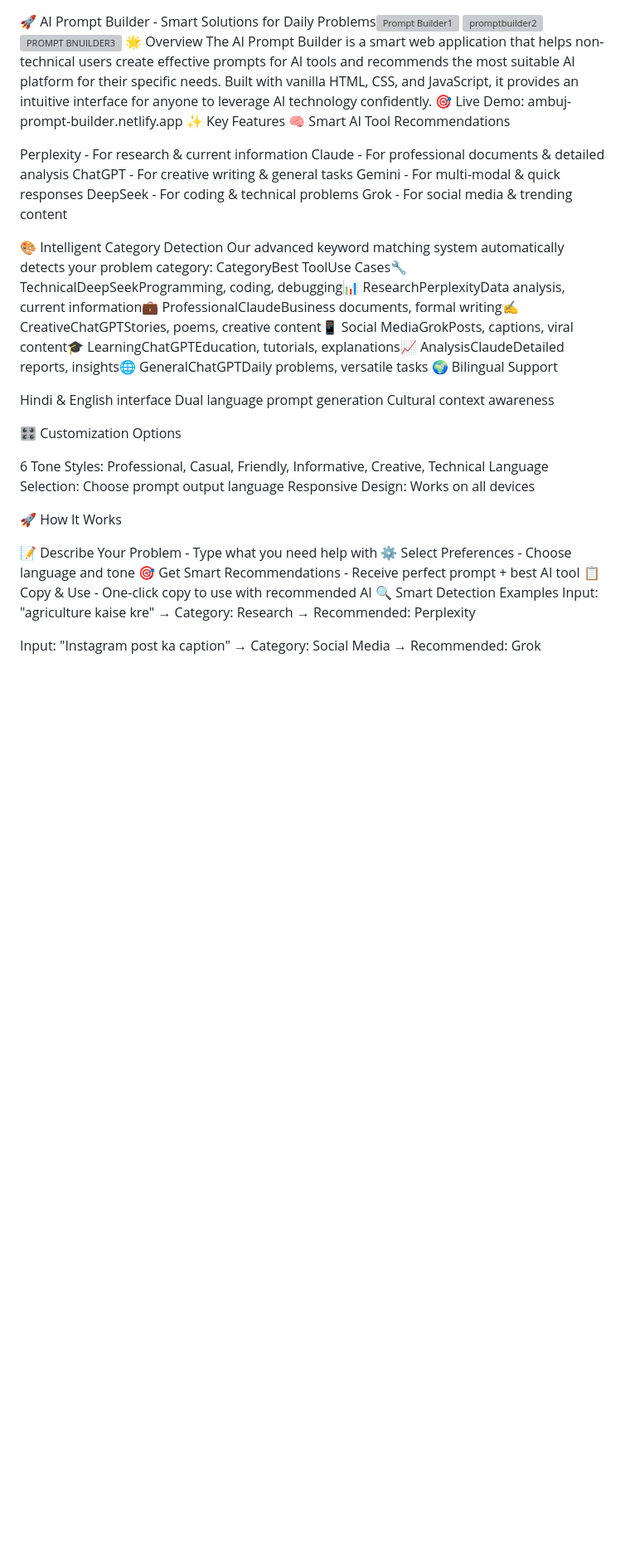
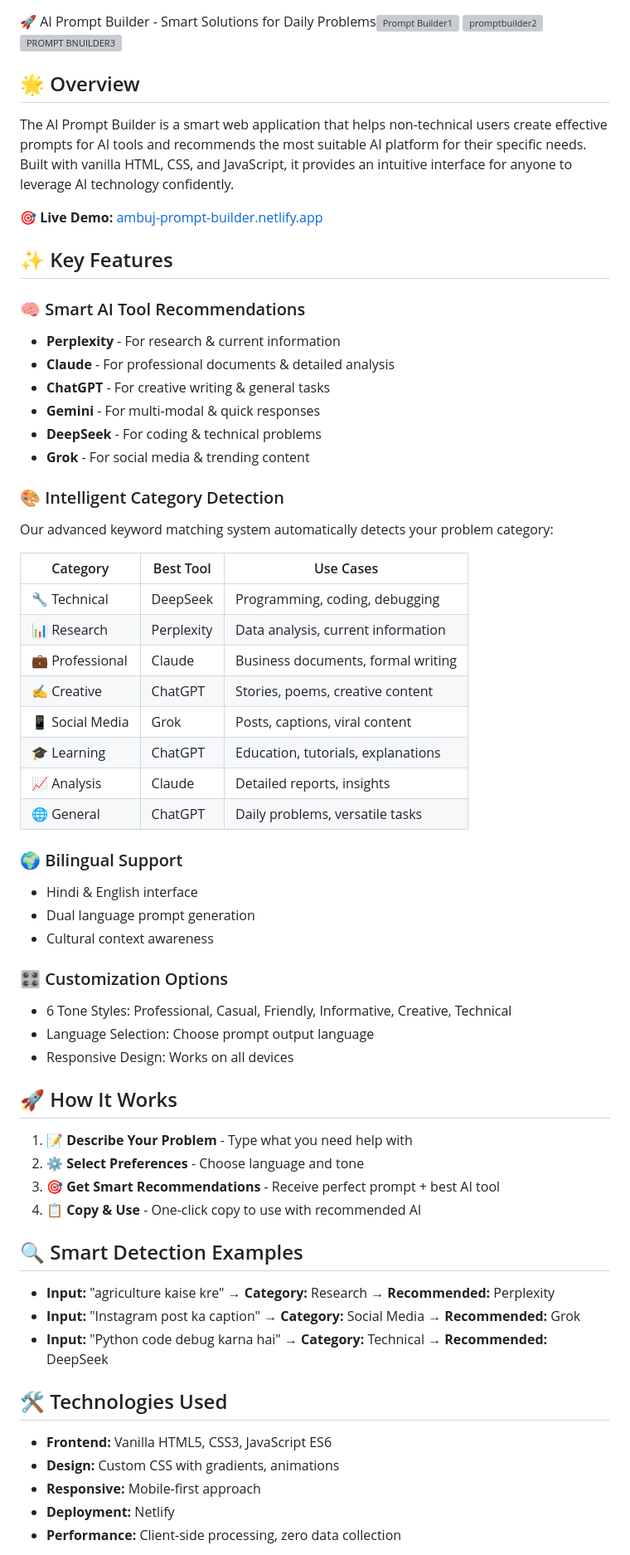
Before and after one commit to Ambuj123-lab/Smart-Prompt-Builder, a Markdown page: README.md, the part around the change printed below. Shown: that part at 83% size. Drawn GitHub-style; blank space fills up the shorter version; grey boxes are pictures that could not be loaded.

```diff
--- a/README.md
+++ b/README.md
@@ -1,46 +1,61 @@
 🚀 AI Prompt Builder - Smart Solutions for Daily Problems<img width="930" height="322" alt="Prompt Builder1" src="https://github.com/user-attachments/assets/1785013a-37d5-4280-a719-05e9b711d660" />
 <img width="881" height="422" alt="promptbuilder2" src="https://github.com/user-attachments/assets/2751cded-6cc0-4b2d-aa38-618114039ef8" />
 <img width="838" height="415" alt="PROMPT BNUILDER3" src="https://github.com/user-attachments/assets/d5b8ef75-ff14-46da-83bd-4674dd01913c" />
-🌟 Overview
+
+## 🌟 Overview
 The AI Prompt Builder is a smart web application that helps non-technical users create effective prompts for AI tools and recommends the most suitable AI platform for their specific needs. Built with vanilla HTML, CSS, and JavaScript, it provides an intuitive interface for anyone to leverage AI technology confidently.
-🎯 Live Demo: ambuj-prompt-builder.netlify.app
-✨ Key Features
-🧠 Smart AI Tool Recommendations
 
-Perplexity - For research & current information
-Claude - For professional documents & detailed analysis
-ChatGPT - For creative writing & general tasks
-Gemini - For multi-modal & quick responses
-DeepSeek - For coding & technical problems
-Grok - For social media & trending content
+🎯 **Live Demo:** [ambuj-prompt-builder.netlify.app](https://ambuj-prompt-builder.netlify.app)
 
-🎨 Intelligent Category Detection
+## ✨ Key Features
+
+### 🧠 Smart AI Tool Recommendations
+- **Perplexity** - For research & current information
+- **Claude** - For professional documents & detailed analysis
+- **ChatGPT** - For creative writing & general tasks
+- **Gemini** - For multi-modal & quick responses
+- **DeepSeek** - For coding & technical problems
+- **Grok** - For social media & trending content
+
+### 🎨 Intelligent Category Detection
 Our advanced keyword matching system automatically detects your problem category:
-CategoryBest ToolUse Cases🔧 TechnicalDeepSeekProgramming, coding, debugging📊 ResearchPerplexityData analysis, current information💼 ProfessionalClaudeBusiness documents, formal writing✍️ CreativeChatGPTStories, poems, creative content📱 Social MediaGrokPosts, captions, viral content🎓 LearningChatGPTEducation, tutorials, explanations📈 AnalysisClaudeDetailed reports, insights🌐 GeneralChatGPTDaily problems, versatile tasks
-🌍 Bilingual Support
 
-Hindi & English interface
-Dual language prompt generation
-Cultural context awareness
+| Category | Best Tool | Use Cases |
+|----------|-----------|-----------|
+| 🔧 Technical | DeepSeek | Programming, coding, debugging |
+| 📊 Research | Perplexity | Data analysis, current information |
+| 💼 Professional | Claude | Business documents, formal writing |
+| ✍️ Creative | ChatGPT | Stories, poems, creative content |
+| 📱 Social Media | Grok | Posts, captions, viral content |
+| 🎓 Learning | ChatGPT | Education, tutorials, explanations |
+| 📈 Analysis | Claude | Detailed reports, insights |
+| 🌐 General | ChatGPT | Daily problems, versatile tasks |
 
-🎛️ Customization Options
+### 🌍 Bilingual Support
+- Hindi & English interface
+- Dual language prompt generation
+- Cultural context awareness
 
-6 Tone Styles: Professional, Casual, Friendly, Informative, Creative, Technical
-Language Selection: Choose prompt output language
-Responsive Design: Works on all devices
+### 🎛️ Customization Options
+- 6 Tone Styles: Professional, Casual, Friendly, Informative, Creative, Technical
+- Language Selection: Choose prompt output language
+- Responsive Design: Works on all devices
 
-🚀 How It Works
+## 🚀 How It Works
+1. **📝 Describe Your Problem** - Type what you need help with
+2. **⚙️ Select Preferences** - Choose language and tone
+3. **🎯 Get Smart Recommendations** - Receive perfect prompt + best AI tool
+4. **📋 Copy & Use** - One-click copy to use with recommended AI
 
-📝 Describe Your Problem - Type what you need help with
-⚙️ Select Preferences - Choose language and tone
-🎯 Get Smart Recommendations - Receive perfect prompt + best AI tool
-📋 Copy & Use - One-click copy to use with recommended AI
-🔍 Smart Detection Examples
-Input: "agriculture kaise kre"
-→ Category: Research
-→ Recommended: Perplexity
+## 🔍 Smart Detection Examples
+- **Input:** "agriculture kaise kre" → **Category:** Research → **Recommended:** Perplexity
+- **Input:** "Instagram post ka caption" → **Category:** Social Media → **Recommended:** Grok
+- **Input:** "Python code debug karna hai" → **Category:** Technical → **Recommended:** DeepSeek
 
-Input: "Instagram post ka caption"
-→ Category: Social Media
-→ Recommended: Grok
+## 🛠️ Technologies Used
+- **Frontend:** Vanilla HTML5, CSS3, JavaScript ES6
+- **Design:** Custom CSS with gradients, animations
+- **Responsive:** Mobile-first approach
+- **Deployment:** Netlify
+- **Performance:** Client-side processing, zero data collection
 
```
Also changed, not shown: other parts of README.md (+8 -20 lines).
